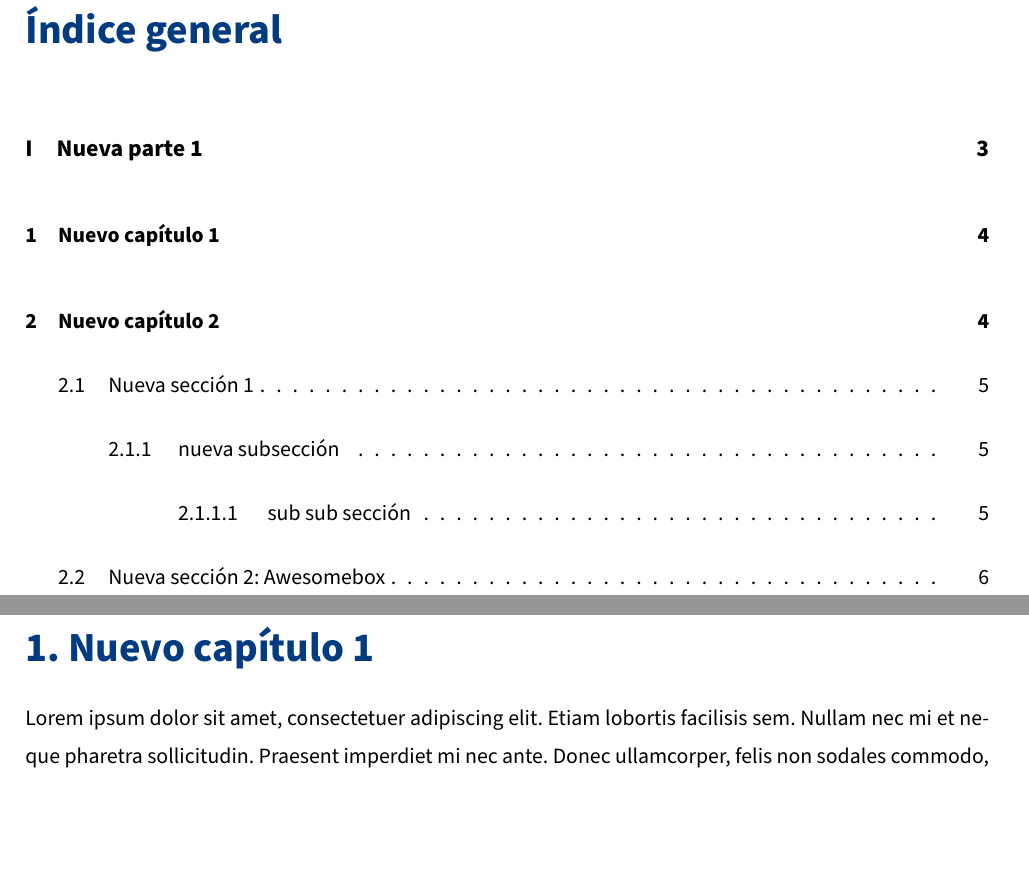
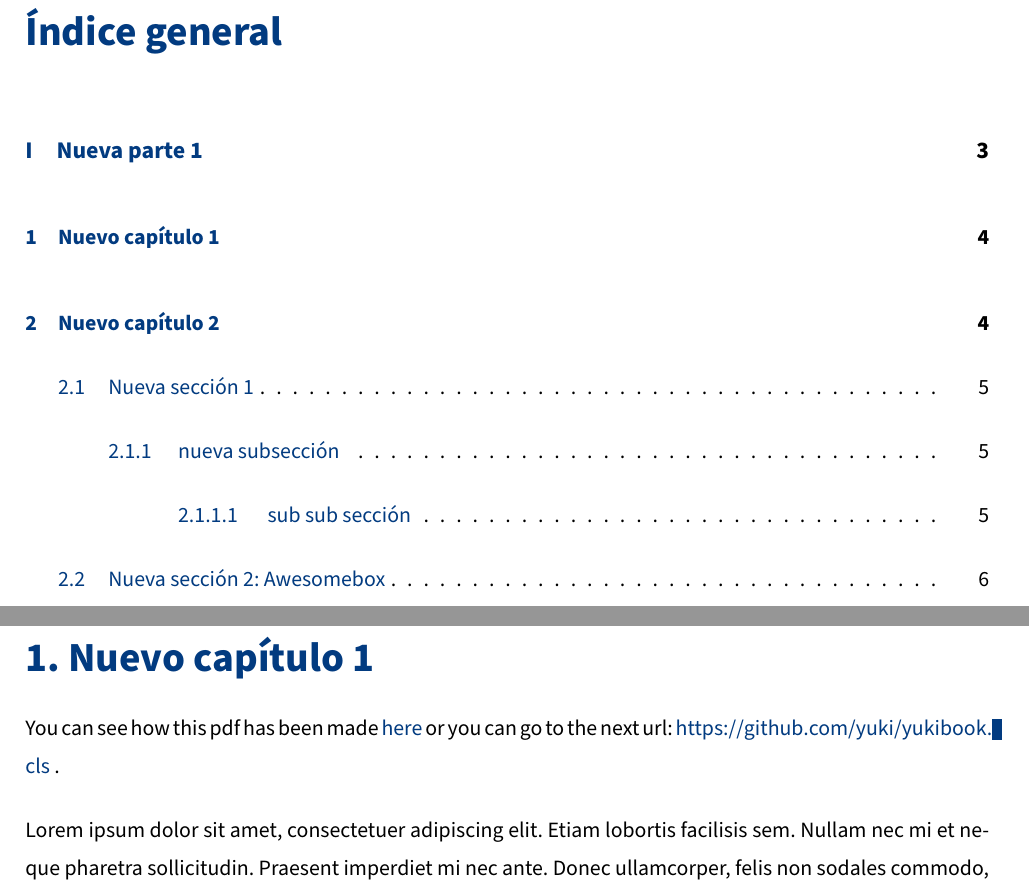
Before and after one commit to yuki/yukibook.cls, a LaTeX book (yukibook.tex, which reads yukibook.cls): two parts of pages 2 and 4 of 9 before the commit and two parts of pages 2 and 4 of 23 after it, joined at a grey line, cut so that both start at the same text, the shorter picture padded with empty space. Compiled offline with pdfLaTeX.

Commit message:
Better style for links.
Modifications in links.

```diff
--- a/yukibook.cls
+++ b/yukibook.cls
@@ -89,7 +89,13 @@
 % Links
 %--------------------------------------------------------------------------
 \RequirePackage{hyperref}
-\hypersetup{hidelinks,backref=true,pagebackref=true,hyperindex=true,colorlinks=false,breaklinks=true,urlcolor=ocre,bookmarks=true,bookmarksopen=false}
+\urlstyle{same}
+\hypersetup{
+    colorlinks=true,
+    allcolors=headerscolor,
+    bookmarks=true,
+    bookmarksopen=true
+}
 
 
 %--------------------------------------------------------------------------
--- a/yukibook.tex
+++ b/yukibook.tex
@@ -14,6 +14,9 @@
 \part{Nueva parte 1}
 
 \chapter{Nuevo capítulo 1}
+You can see how this pdf has been made \href{https://github.com/yuki/yukibook.cls}{here} or you can go to the next url: \url{https://github.com/yuki/yukibook.cls} .
+
+
 \Blindtext[2]
 
 \chapter{Nuevo capítulo 2}
```
Also changed, not shown: yukibook.pdf, yukibook.tex (2 more changed lines).
